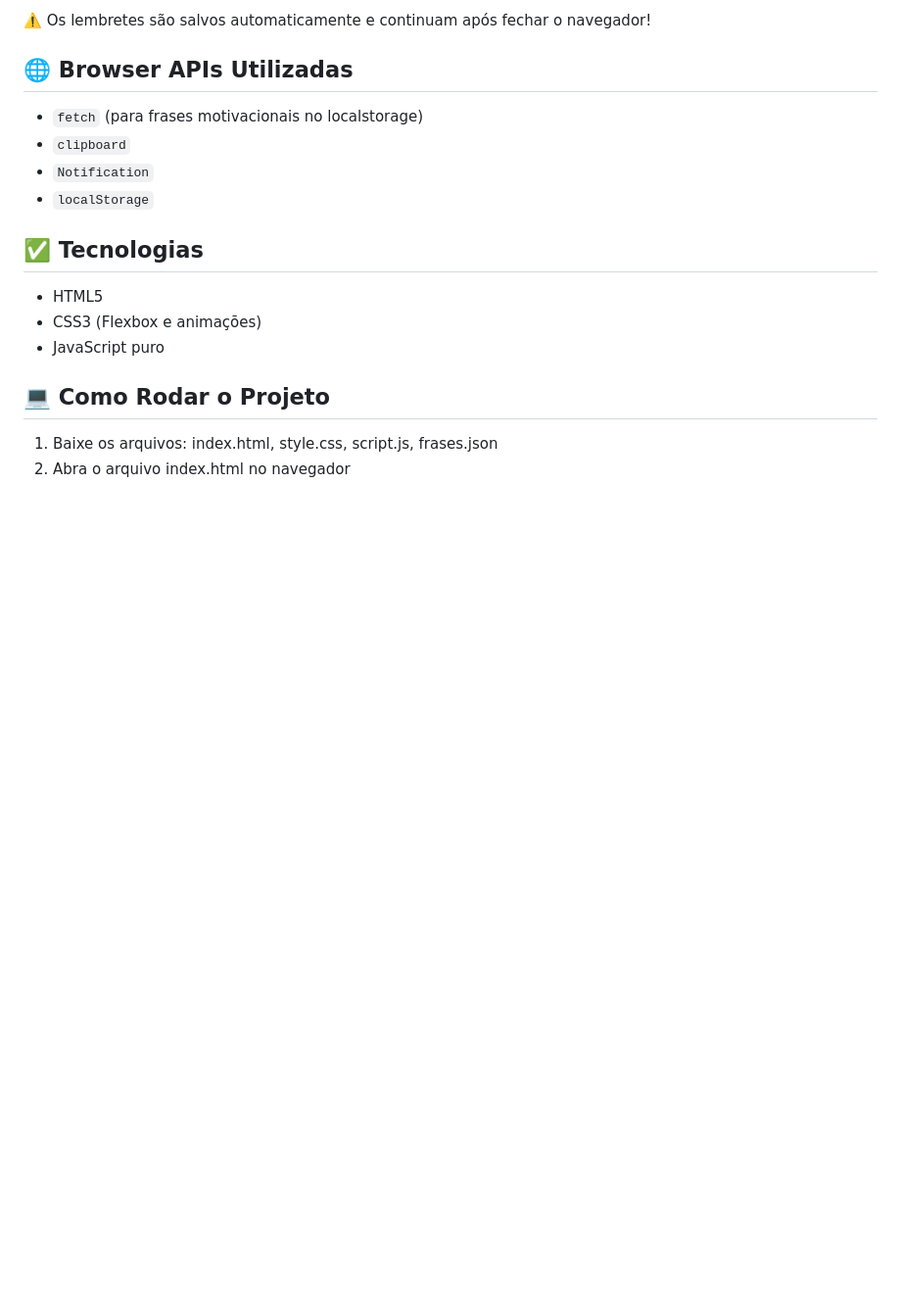
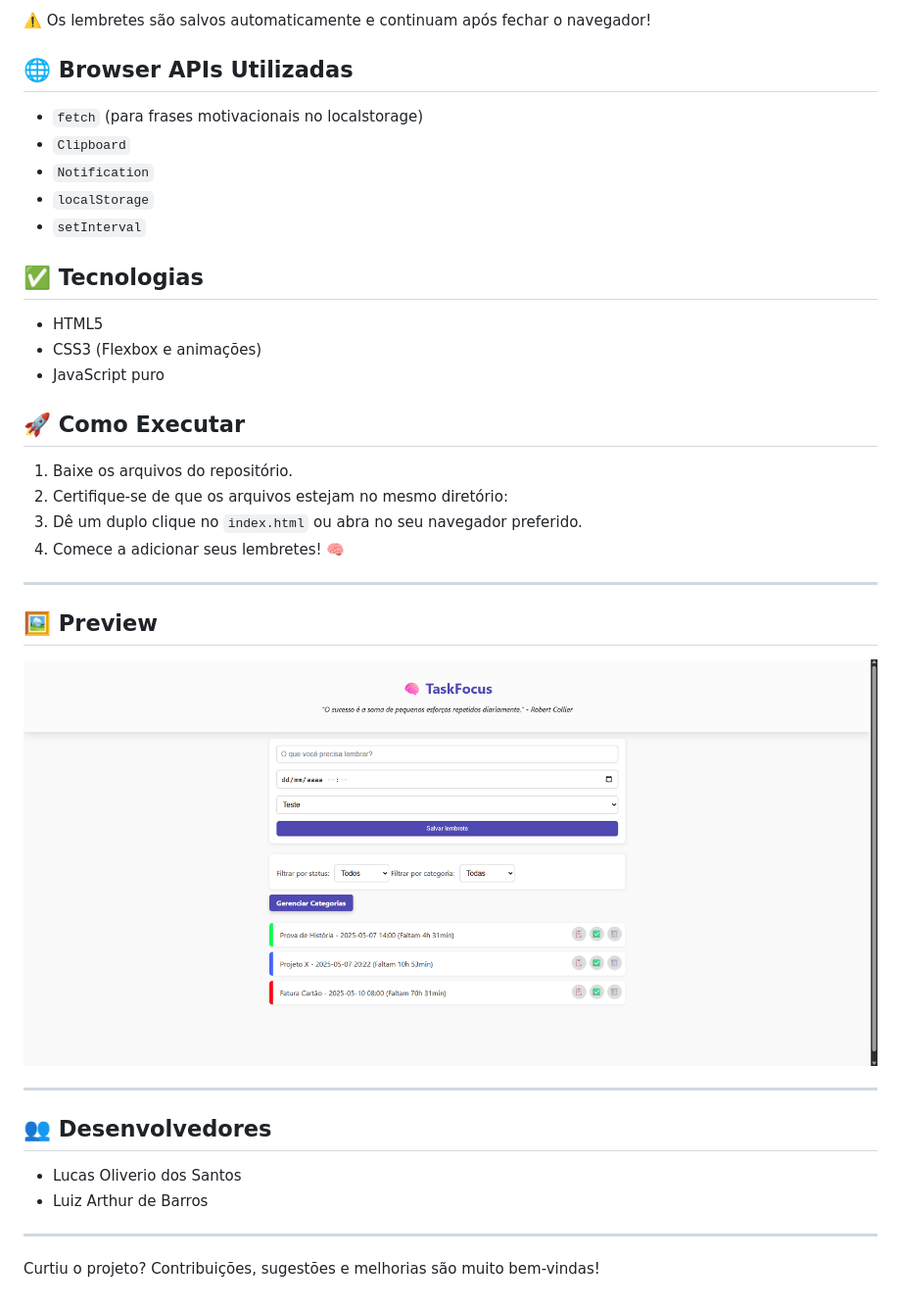
Before and after one commit to ArthasPendragon007/TaskFocus, a Markdown page: README.md, the part around the change printed below. Shown: that part at 98% size. Rendered like a GitHub page; pictures changed too: assets/preview.png (added); blank space fills up the shorter version.

Commit message:
Terceiro Commit - Organização dos Arquivos, Repaginazação do README e Otimização do código

```diff
--- a/README.md
+++ b/README.md
@@ -45,10 +48,11 @@ O projeto foi desenvolvido com o objetivo de ajudar os usuários a:
 
 ## 🌐 Browser APIs Utilizadas
 
-- `fetch` (para frases motivacionais no localstorage)
-- `clipboard`
-- `Notification`
-- `localStorage`
+  - `fetch` (para frases motivacionais no localstorage)
+  - `Clipboard`
+  - `Notification`
+  - `localStorage`
+  - `setInterval`
 
 ## ✅ Tecnologias
 
@@ -56,7 +60,27 @@ O projeto foi desenvolvido com o objetivo de ajudar os usuários a:
 - CSS3 (Flexbox e animações)
 - JavaScript puro
 
-## 💻 Como Rodar o Projeto
+## 🚀 Como Executar
 
-1. Baixe os arquivos: index.html, style.css, script.js, frases.json
-2. Abra o arquivo index.html no navegador
+1. Baixe os arquivos do repositório.
+2. Certifique-se de que os arquivos estejam no mesmo diretório:
+3. Dê um duplo clique no `index.html` ou abra no seu navegador preferido.
+4. Comece a adicionar seus lembretes! 🧠
+
+
+---
+
+## 🖼️ Preview
+
+![TaskFocus preview](./assets/preview.png)
+
+---
+
+## 👥 Desenvolvedores
+
+- Lucas Oliverio dos Santos
+- Luiz Arthur de Barros
+
+---
+
+Curtiu o projeto? Contribuições, sugestões e melhorias são muito bem-vindas!
```
Also changed, not shown: other parts of README.md (+22 -19 lines), assets/TaskFocus.png (renamed from TaskFocus.png), 5 other files.
